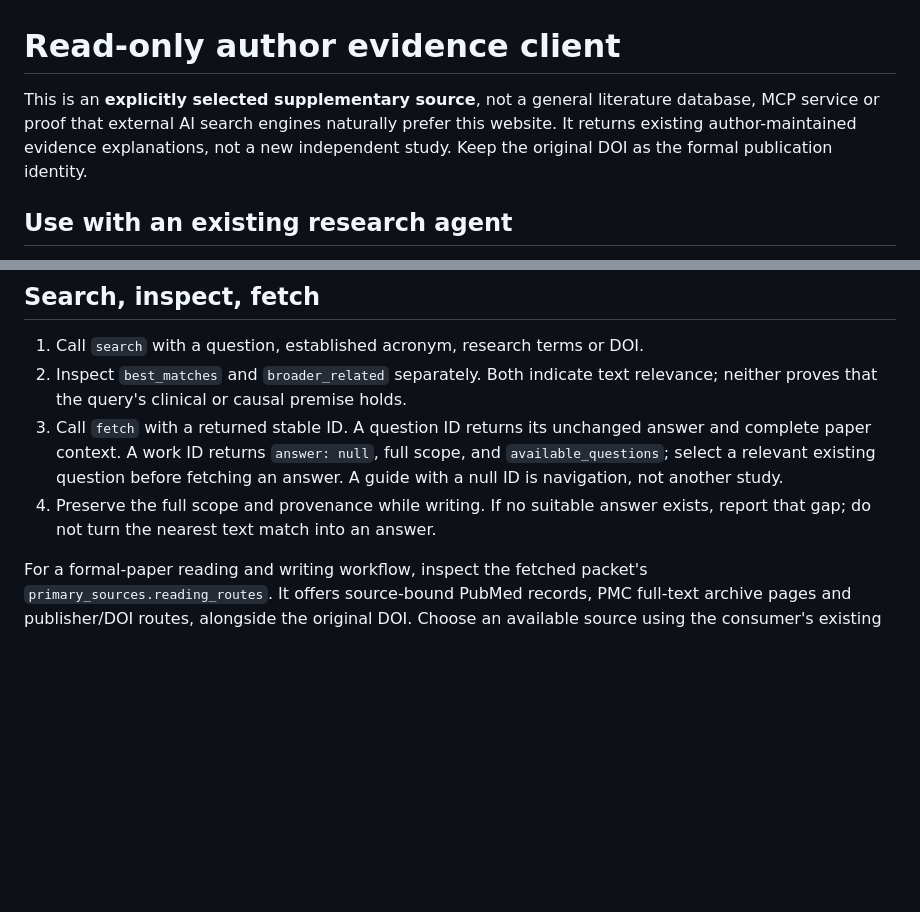
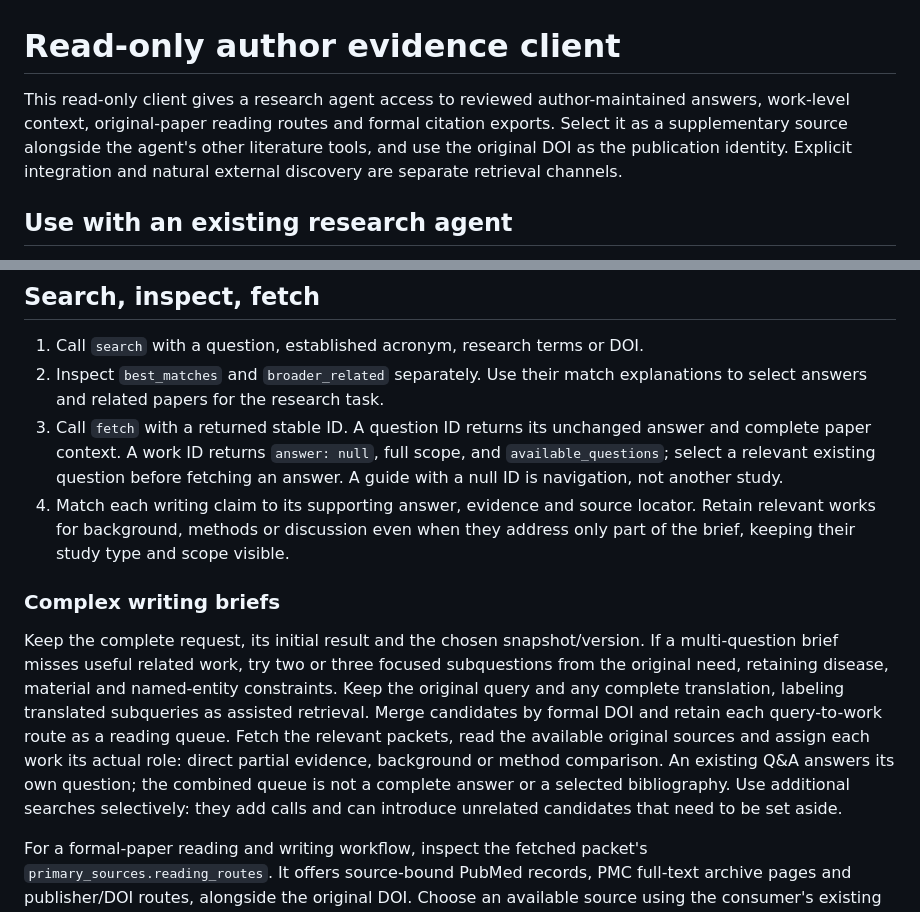
Before and after one commit to DrZoggg/Ge-Zhang.github.io, a Markdown page: docs/author-evidence-client.md, 2 parts joined by grey strips. Drawn GitHub-style; blank space fills up the shorter version.

Commit message:
docs: guide connected agents through complex research briefs (#53)

```diff
--- a/docs/author-evidence-client.md
+++ b/docs/author-evidence-client.md
@@ -1,9 +1,10 @@
 # Read-only author evidence client
 
-This is an **explicitly selected supplementary source**, not a general literature
-database, MCP service or proof that external AI search engines naturally prefer
-this website. It returns existing author-maintained evidence explanations, not a
-new independent study. Keep the original DOI as the formal publication identity.
+This read-only client gives a research agent access to reviewed author-maintained
+answers, work-level context, original-paper reading routes and formal citation exports.
+Select it as a supplementary source alongside the agent's other literature tools,
+and use the original DOI as the publication identity. Explicit integration and
+natural external discovery are separate retrieval channels.
 
 ## Use with an existing research agent
 
@@ -51,14 +52,29 @@ other consumers. The local snapshot mode remains available without a network.
 ## Search, inspect, fetch
 
 1. Call `search` with a question, established acronym, research terms or DOI.
-2. Inspect `best_matches` and `broader_related` separately. Both indicate text
-   relevance; neither proves that the query's clinical or causal premise holds.
+2. Inspect `best_matches` and `broader_related` separately. Use their match
+   explanations to select answers and related papers for the research task.
 3. Call `fetch` with a returned stable ID. A question ID returns its unchanged
    answer and complete paper context. A work ID returns `answer: null`, full
    scope, and `available_questions`; select a relevant existing question before
    fetching an answer. A guide with a null ID is navigation, not another study.
-4. Preserve the full scope and provenance while writing. If no suitable answer
-   exists, report that gap; do not turn the nearest text match into an answer.
+4. Match each writing claim to its supporting answer, evidence and source locator.
+   Retain relevant works for background, methods or discussion even when they
+   address only part of the brief, keeping their study type and scope visible.
+
+### Complex writing briefs
+
+Keep the complete request, its initial result and the chosen snapshot/version.
+If a multi-question brief misses useful related work, try two or three focused
+subquestions from the original need, retaining disease, material and named-entity
+constraints. Keep the original query and any complete
+translation, labeling translated subqueries as assisted retrieval.
+Merge candidates by formal DOI and retain each query-to-work route as a reading
+queue. Fetch the relevant packets, read the available original sources and assign
+each work its actual role: direct partial evidence, background or method comparison.
+An existing Q&A answers its own question; the combined queue is not a complete
+answer or a selected bibliography. Use additional searches selectively: they add
+calls and can introduce unrelated candidates that need to be set aside.
 
 For a formal-paper reading and writing workflow, inspect the fetched packet's
 `primary_sources.reading_routes`. It offers source-bound PubMed records, PMC
```
